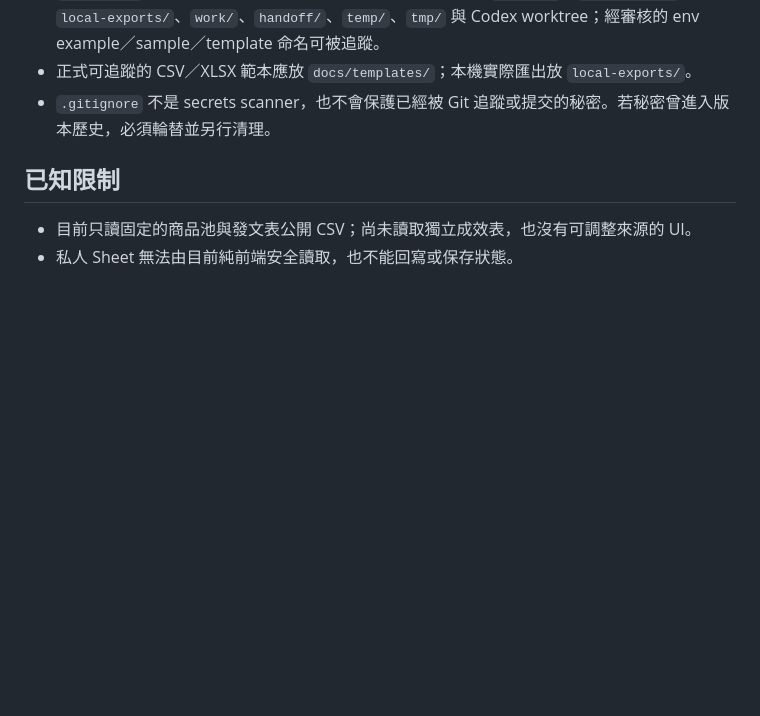
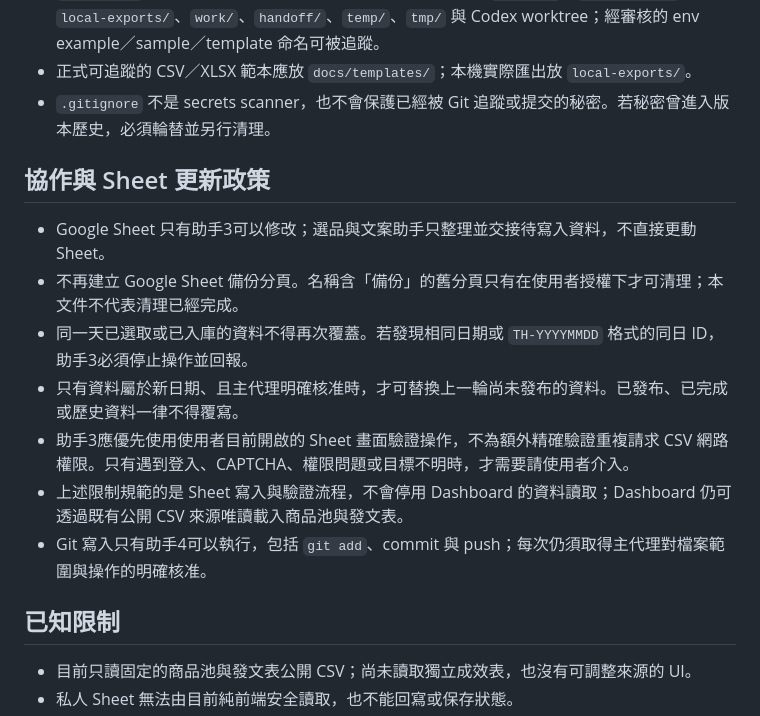
Before and after one commit to stun0019/shopee-affiliate-dashboard, a Markdown page: README.md, the part around the change. Drawn GitHub-style; blank space fills up the shorter version.

Commit message:
docs: clarify sheet update safeguards

```diff
--- a/README.md
+++ b/README.md
@@ -181,6 +181,16 @@ node --test tests/*.test.mjs
 - 正式可追蹤的 CSV／XLSX 範本應放 `docs/templates/`；本機實際匯出放 `local-exports/`。
 - `.gitignore` 不是 secrets scanner，也不會保護已經被 Git 追蹤或提交的秘密。若秘密曾進入版本歷史，必須輪替並另行清理。
 
+## 協作與 Sheet 更新政策
+
+- Google Sheet 只有助手3可以修改；選品與文案助手只整理並交接待寫入資料，不直接更動 Sheet。
+- 不再建立 Google Sheet 備份分頁。名稱含「備份」的舊分頁只有在使用者授權下才可清理；本文件不代表清理已經完成。
+- 同一天已選取或已入庫的資料不得再次覆蓋。若發現相同日期或 `TH-YYYYMMDD` 格式的同日 ID，助手3必須停止操作並回報。
+- 只有資料屬於新日期、且主代理明確核准時，才可替換上一輪尚未發布的資料。已發布、已完成或歷史資料一律不得覆寫。
+- 助手3應優先使用使用者目前開啟的 Sheet 畫面驗證操作，不為額外精確驗證重複請求 CSV 網路權限。只有遇到登入、CAPTCHA、權限問題或目標不明時，才需要請使用者介入。
+- 上述限制規範的是 Sheet 寫入與驗證流程，不會停用 Dashboard 的資料讀取；Dashboard 仍可透過既有公開 CSV 來源唯讀載入商品池與發文表。
+- Git 寫入只有助手4可以執行，包括 `git add`、commit 與 push；每次仍須取得主代理對檔案範圍與操作的明確核准。
+
 ## 已知限制
 
 - 目前只讀固定的商品池與發文表公開 CSV；尚未讀取獨立成效表，也沒有可調整來源的 UI。
```
Also changed, not shown: publishing-workflow.md (+10 -0 lines).
